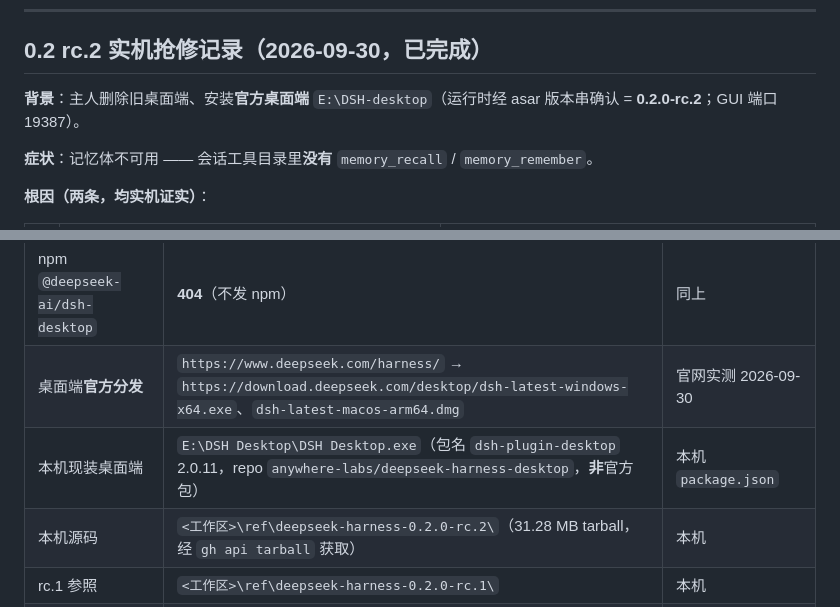
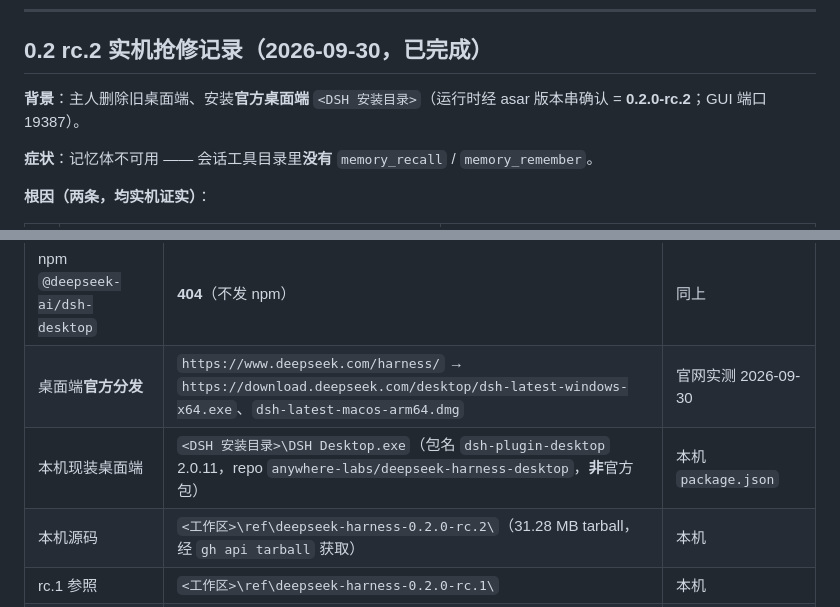
Before and after one commit to liangl1985/work-personal-secretary, a Markdown page: RC2-ADAPTATION-PLAN.md, 2 parts joined by grey strips. GitHub-like rendering.

```diff
--- a/RC2-ADAPTATION-PLAN.md
+++ b/RC2-ADAPTATION-PLAN.md
@@ -38,7 +38,7 @@
 
 ## 0.2 rc.2 实机抢修记录（2026-09-30，已完成）
 
-**背景**：主人删除旧桌面端、安装**官方桌面端** `E:\DSH-desktop`（运行时经 asar 版本串确认 = **0.2.0-rc.2**；GUI 端口 19387）。
+**背景**：主人删除旧桌面端、安装**官方桌面端** `<DSH 安装目录>`（运行时经 asar 版本串确认 = **0.2.0-rc.2**；GUI 端口 19387）。
 
 **症状**：记忆体不可用 —— 会话工具目录里**没有** `memory_recall` / `memory_remember`。
 
@@ -107,6 +107,6 @@
 | npm `@deepseek-ai/dsh` | `latest: 0.2.0-rc.2`、`next: 0.2.0-rc.2` | registry.npmjs.org |
 | npm `@deepseek-ai/dsh-desktop` | **404**（不发 npm） | 同上 |
 | 桌面端**官方分发** | `https://www.deepseek.com/harness/` → `https://download.deepseek.com/desktop/dsh-latest-windows-x64.exe`、`dsh-latest-macos-arm64.dmg` | 官网实测 2026-09-30 |
-| 本机现装桌面端 | `E:\DSH Desktop\DSH Desktop.exe`（包名 `dsh-plugin-desktop` 2.0.11，repo `anywhere-labs/deepseek-harness-desktop`，**非**官方包） | 本机 `package.json` |
+| 本机现装桌面端 | `<DSH 安装目录>\DSH Desktop.exe`（包名 `dsh-plugin-desktop` 2.0.11，repo `anywhere-labs/deepseek-harness-desktop`，**非**官方包） | 本机 `package.json` |
 | 本机源码 | `<工作区>\ref\deepseek-harness-0.2.0-rc.2\`（31.28 MB tarball，经 `gh api tarball` 获取） | 本机 |
 | rc.1 参照 | `<工作区>\ref\deepseek-harness-0.2.0-rc.1\` | 本机 |
```
Also changed, not shown: other parts of RC2-ADAPTATION-PLAN.md (+2 -2 lines), HANDOFF-0.2.0-RECHECK.md (+1 -1 lines), RC2-HANDOFF.md (+1 -1 lines).
